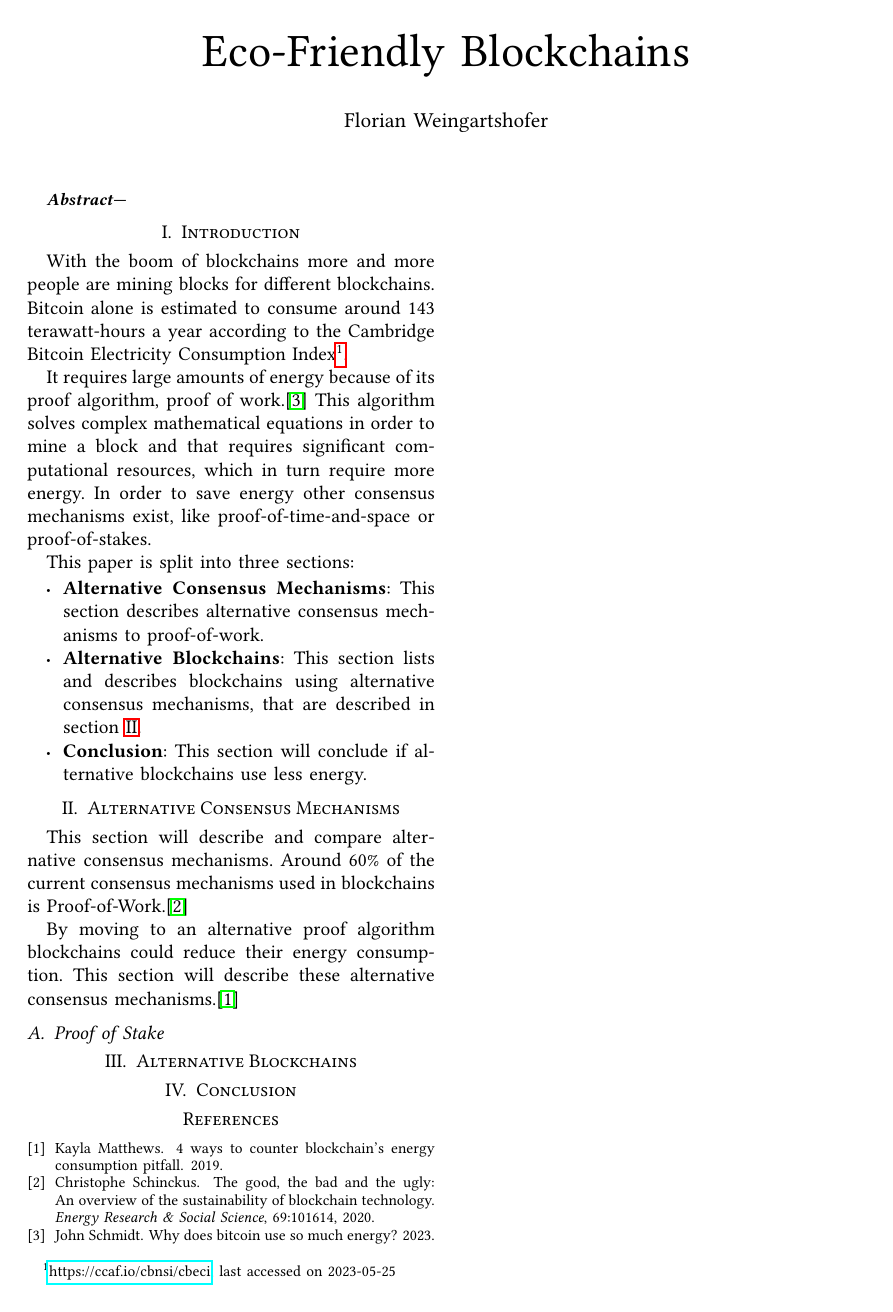
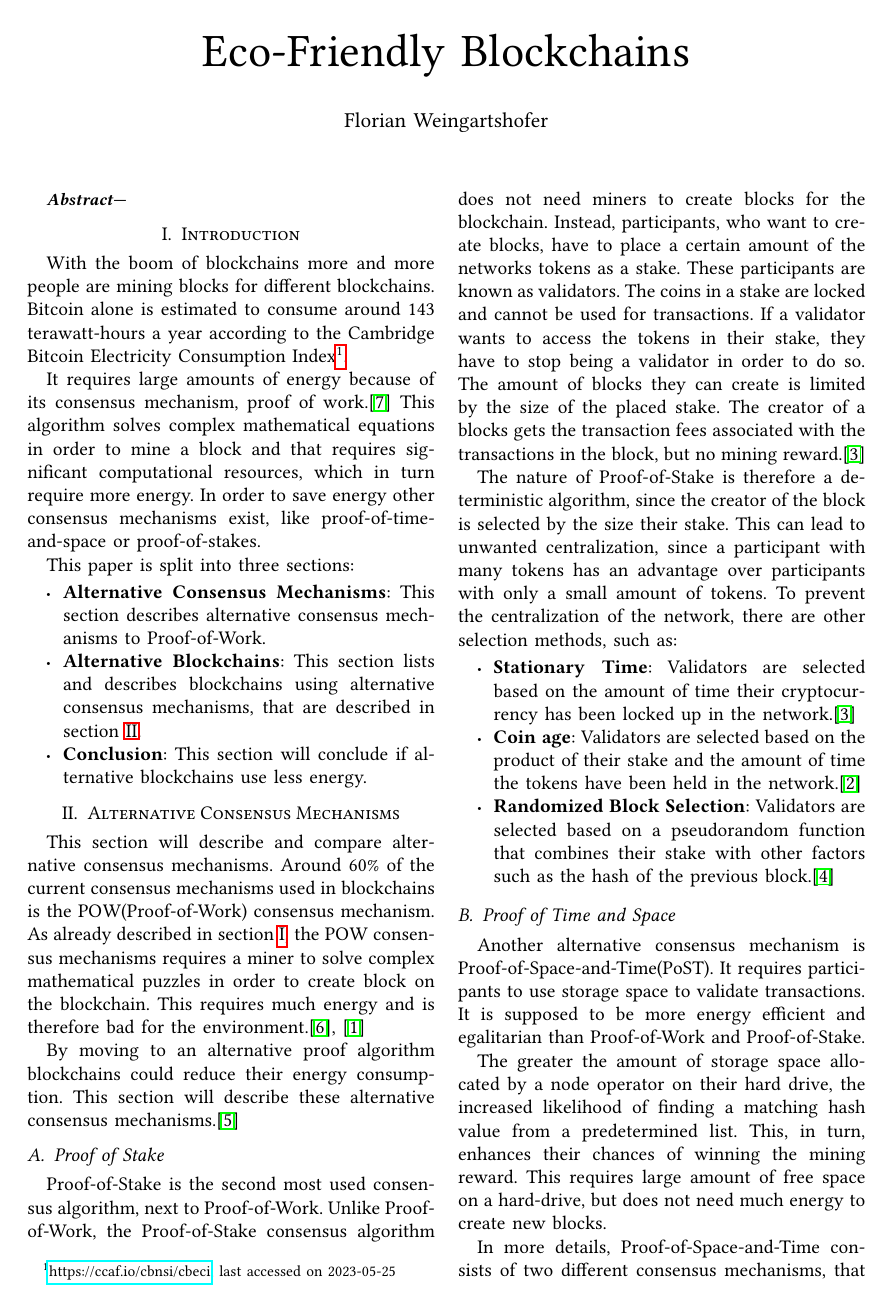
Before and after one commit to fweingartshofer/mc-bc, a LaTeX paper (paper/src/main.tex, which reads paper/src/sections/01_introduction.tex, paper/src/sections/02_alternative_proof_algorithms.tex): the whole page before the commit and page 1 of 2 after it. Compiled offline with pdfLaTeX.

Commit message:
Add proof-of-time-and-space

```diff
--- a/paper/src/sections/01_introduction.tex
+++ b/paper/src/sections/01_introduction.tex
@@ -5,13 +5,13 @@
 With the boom of blockchains more and more people are mining blocks for different blockchains.
 Bitcoin alone is estimated to consume around 143 terawatt-hours a year according to the Cambridge Bitcoin Electricity Consumption Index\footnote{\url{https://ccaf.io/cbnsi/cbeci}, last accessed on 2023-05-25}.
 
-It requires large amounts of energy because of its proof algorithm, proof of work.\cite{why-does-bitcoin-use-so-much-energy}
+It requires large amounts of energy because of its consensus mechanism, proof of work.\cite{why-does-bitcoin-use-so-much-energy}
 This algorithm solves complex mathematical equations in order to mine a block and that requires significant computational resources, which in turn require more energy.
 In order to save energy other consensus mechanisms exist, like proof-of-time-and-space or proof-of-stakes.
 
 This paper is split into three sections:
 \begin{itemize}
-    \item\textbf{Alternative Consensus Mechanisms}: This section describes alternative consensus mechanisms to proof-of-work.
+    \item\textbf{Alternative Consensus Mechanisms}: This section describes alternative consensus mechanisms to Proof-of-Work.
     \item\textbf{Alternative Blockchains}: This section lists and describes blockchains using alternative consensus mechanisms, that are described in section\ \ref{sec:alternative-consensus-mechanisms}.
     \item\textbf{Conclusion}: This section will conclude if alternative blockchains use less energy.
 \end{itemize}
--- a/paper/src/sections/02_alternative_proof_algorithms.tex
+++ b/paper/src/sections/02_alternative_proof_algorithms.tex
@@ -1,11 +1,43 @@
 %! Author = florian
 %! Date = 25.05.23
 
+
 \section{Alternative Consensus Mechanisms}\label{sec:alternative-consensus-mechanisms}
 This section will describe and compare alternative consensus mechanisms.
-Around 60\% of the current consensus mechanisms used in blockchains is Proof-of-Work.\cite{overview-of-sustainablity-blockchains}
+Around 60\% of the current consensus mechanisms used in blockchains is the POW(Proof-of-Work) consensus mechanism.
+As already described in section\ \ref{sec:introduction}, the POW consensus mechanisms requires a miner to solve complex mathematical puzzles in order to create block on the blockchain.
+This requires much energy and is therefore bad for the environment.\cite{overview-of-sustainablity-blockchains,moralis-pow-enery-consumption}
 
 By moving to an alternative proof algorithm blockchains could reduce their energy consumption.
 This section will describe these alternative consensus mechanisms.\cite{4-ways-to-counter-blockchains-energy-consumption}
 
 \subsection{Proof of Stake}\label{subsec:proof-of-stake}
+Proof-of-Stake is the second most used consensus algorithm, next to Proof-of-Work.
+Unlike Proof-of-Work, the Proof-of-Stake consensus algorithm does not need miners to create blocks for the blockchain.
+Instead, participants, who want to create blocks, have to place a certain amount of the networks tokens as a stake.
+These participants are known as validators.
+The coins in a stake are locked and cannot be used for transactions.
+If a validator wants to access the tokens in their stake, they have to stop being a validator in order to do so.
+The amount of blocks they can create is limited by the size of the placed stake.
+The creator of a blocks gets the transaction fees associated with the transactions in the block, but no mining reward.\cite{bitpanda-pos}
+
+The nature of Proof-of-Stake is therefore a deterministic algorithm, since the creator of the block is selected by the size their stake.
+This can lead to unwanted centralization, since a participant with many tokens has an advantage over participants with only a small amount of tokens.
+To prevent the centralization of the network, there are other selection methods, such as:
+
+\begin{itemize}
+    \item\textbf{Stationary Time}: Validators are selected based on the amount of time their cryptocurrency has been locked up in the network.\cite{bitpanda-pos}
+    \item\textbf{Coin age}: Validators are selected based on the product of their stake and the amount of time the tokens have been held in the network.\cite{bitflyer-glossary}
+    \item\textbf{Randomized Block Selection}: Validators are selected based on a pseudorandom function that combines their stake with other factors such as the hash of the previous block.\cite{cryptonews-pos}
+\end{itemize}
+
+\subsection{Proof of Time and Space}\label{subsec:proof-of-time-and-space}
+Another alternative consensus mechanism is Proof-of-Space-and-Time(PoST).
+It requires participants to use storage space to validate transactions.
+It is supposed to be more energy efficient and egalitarian than Proof-of-Work and Proof-of-Stake.
+
+The greater the amount of storage space allocated by a node operator on their hard drive, the increased likelihood of finding a matching hash value from a predetermined list.
+This, in turn, enhances their chances of winning the mining reward.
+This requires large amount of free space on a hard-drive, but does not need much energy to create new blocks.
+
+In more details, Proof-of-Space-and-Time consists of two different consensus mechanisms, that are combined.
```
Also changed, not shown: paper/src/main.bib (+64 -20 lines), paper/src/sections/03_alternative_blockchains.tex (+6 -0 lines), paper/src/sections/02_alternative_proof_algorithms.tex (7 more changed lines).
